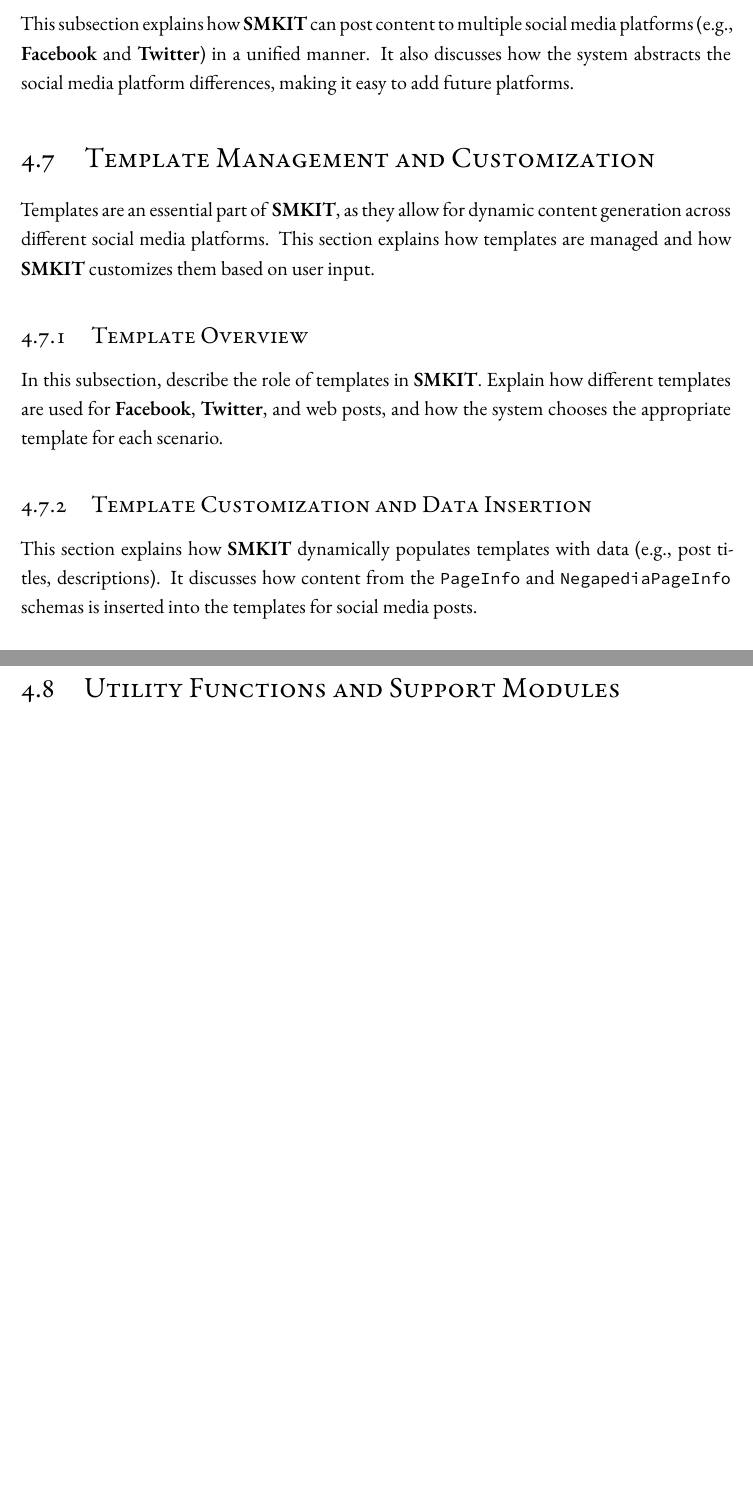
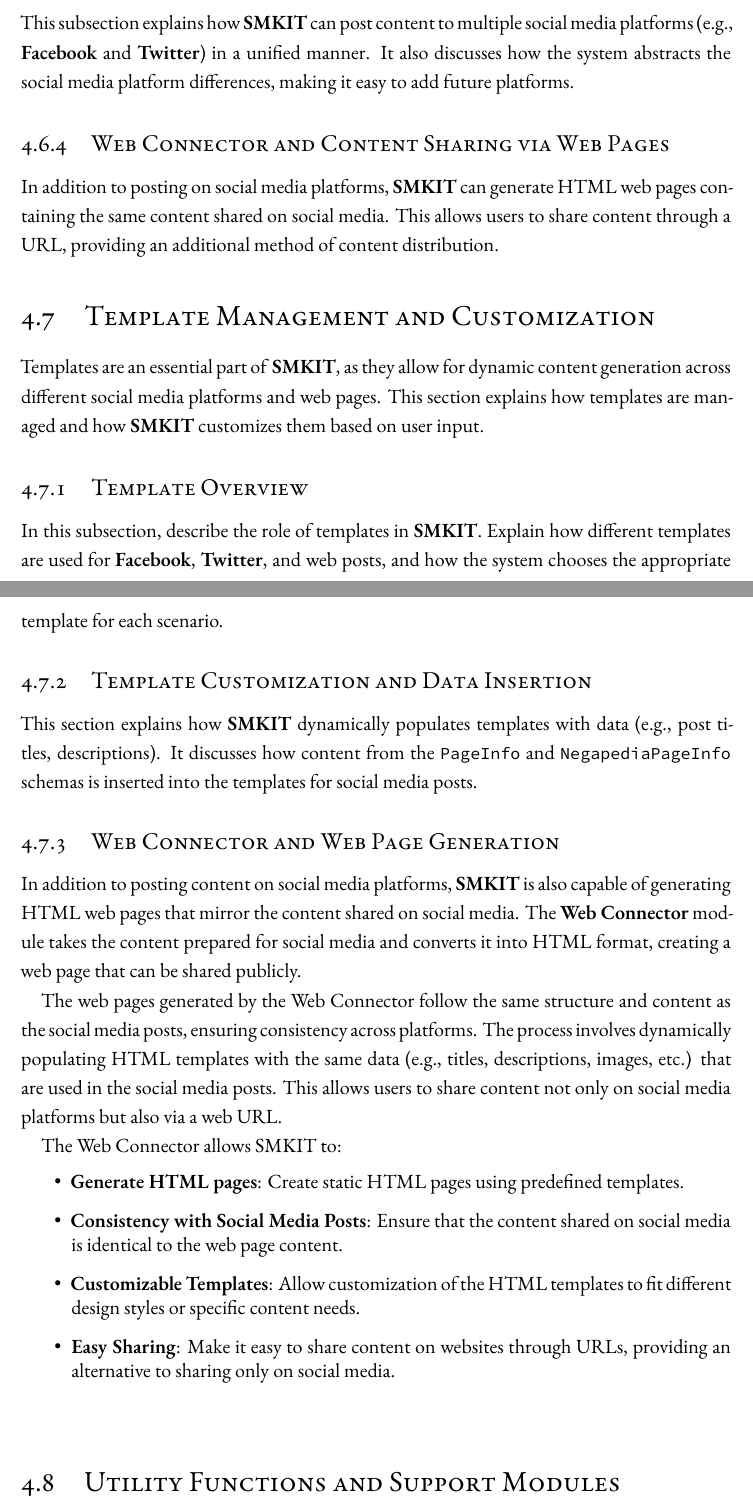
Before and after one commit to ALahmer/Master-Thesis, a LaTeX thesis (dissertation.tex, which reads chapters/implementation.tex): two parts of pages 64 and 65 of 73 before the commit and two parts of pages 64 and 65 of 75 after it, joined at a grey line, cut so that both start at the same text, the shorter picture padded with empty space. Compiled offline with XeLaTeX; a LaTeX package or settings file that is missing is left out.

Commit message:
[smkit-thesis] Implementation chapter structure created modified

```diff
--- a/chapters/implementation.tex
+++ b/chapters/implementation.tex
@@ -73,9 +73,13 @@ The \textbf{Twitter Connector} uses \texttt{Tweepy} to interact with the Twitter
 \label{subsec:unified_social_media_posting}
 This subsection explains how \textbf{SMKIT} can post content to multiple social media platforms (e.g., \textbf{Facebook} and \textbf{Twitter}) in a unified manner. It also discusses how the system abstracts the social media platform differences, making it easy to add future platforms.
 
+\subsection{Web Connector and Content Sharing via Web Pages}
+\label{subsec:web_connector_content_sharing}
+In addition to posting on social media platforms, \textbf{SMKIT} can generate HTML web pages containing the same content shared on social media. This allows users to share content through a URL, providing an additional method of content distribution.
+
 \section{Template Management and Customization}
 \label{sec:template_management_and_customization}
-Templates are an essential part of \textbf{SMKIT}, as they allow for dynamic content generation across different social media platforms. This section explains how templates are managed and how \textbf{SMKIT} customizes them based on user input.
+Templates are an essential part of \textbf{SMKIT}, as they allow for dynamic content generation across different social media platforms and web pages. This section explains how templates are managed and how \textbf{SMKIT} customizes them based on user input.
 
 \subsection{Template Overview}
 \label{subsec:template_overview}
@@ -84,6 +88,20 @@ In this subsection, describe the role of templates in \textbf{SMKIT}. Explain ho
 \subsection{Template Customization and Data Insertion}
 \label{subsec:template_customization_and_data_insertion}
 This section explains how \textbf{SMKIT} dynamically populates templates with data (e.g., post titles, descriptions). It discusses how content from the \texttt{PageInfo} and \texttt{NegapediaPageInfo} schemas is inserted into the templates for social media posts.
+
+\subsection{Web Connector and Web Page Generation}
+\label{subsec:web_connector_and_web_page_generation}
+In addition to posting content on social media platforms, \textbf{SMKIT} is also capable of generating HTML web pages that mirror the content shared on social media. The \textbf{Web Connector} module takes the content prepared for social media and converts it into HTML format, creating a web page that can be shared publicly.
+
+The web pages generated by the Web Connector follow the same structure and content as the social media posts, ensuring consistency across platforms. The process involves dynamically populating HTML templates with the same data (e.g., titles, descriptions, images, etc.) that are used in the social media posts. This allows users to share content not only on social media platforms but also via a web URL.
+
+The Web Connector allows SMKIT to:
+\begin{itemize}
+    \item \textbf{Generate HTML pages}: Create static HTML pages using predefined templates.
+    \item \textbf{Consistency with Social Media Posts}: Ensure that the content shared on social media is identical to the web page content.
+    \item \textbf{Customizable Templates}: Allow customization of the HTML templates to fit different design styles or specific content needs.
+    \item \textbf{Easy Sharing}: Make it easy to share content on websites through URLs, providing an alternative to sharing only on social media.
+\end{itemize}
 
 \section{Utility Functions and Support Modules}
 \label{sec:utility_functions_and_support_modules}
```
Also changed, not shown: chapters/implementation.tex (2 more changed lines).
